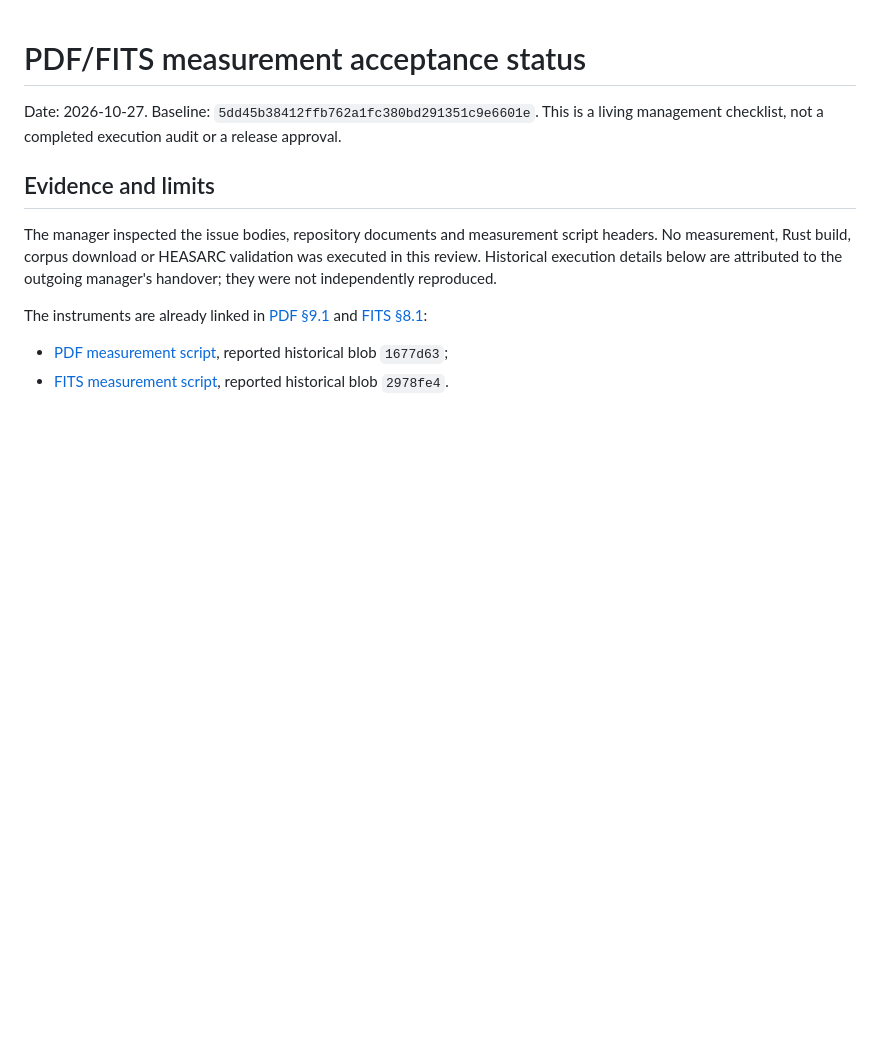
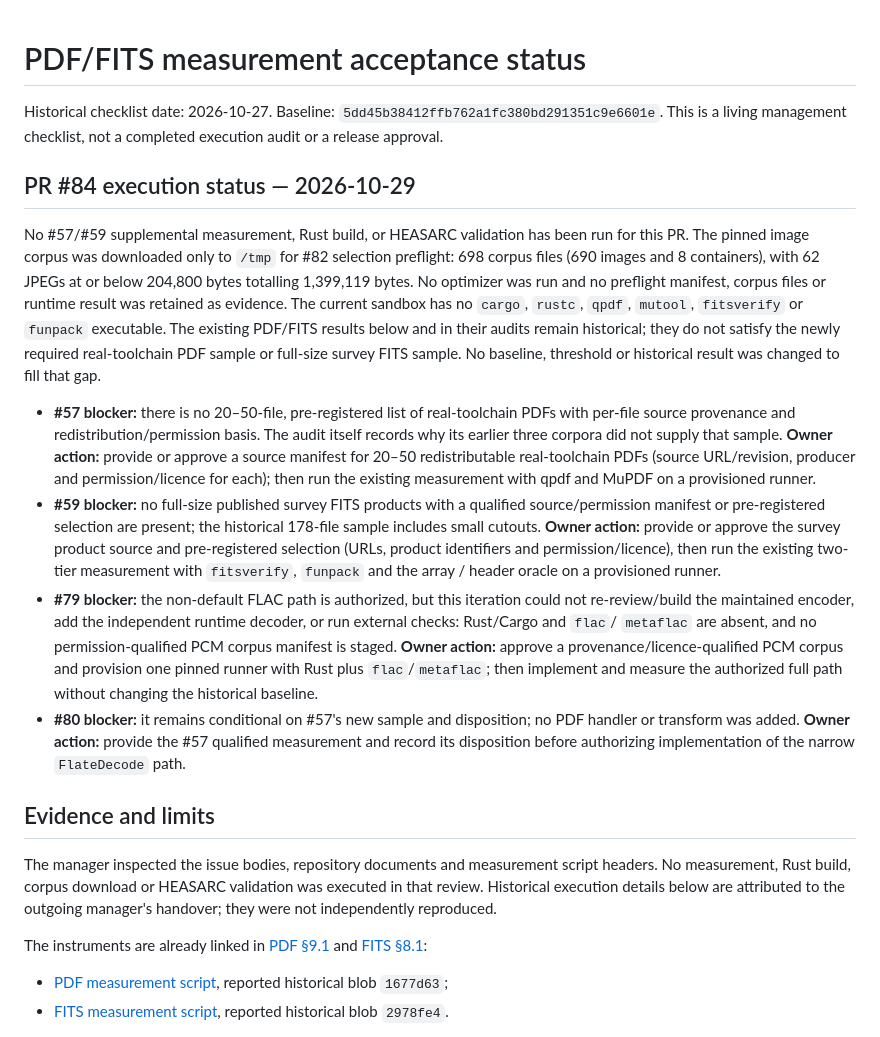
Before and after one commit to RUdolf1517/tzim, a Markdown page: docs/measurement-status.md, the part around the change. GitHub-like rendering; blank space fills up the shorter version.

Commit message:
docs(#57,#59,#79,#80): state evidence blockers and owner actions
Co-authored-by: arena-agent <297053741+arena-agent@users.noreply.github.com>

```diff
--- a/docs/measurement-status.md
+++ b/docs/measurement-status.md
@@ -1,12 +1,41 @@
 # PDF/FITS measurement acceptance status
 
-Date: 2026-10-27. Baseline: `5dd45b38412ffb762a1fc380bd291351c9e6601e`.
+Historical checklist date: 2026-10-27. Baseline: `5dd45b38412ffb762a1fc380bd291351c9e6601e`.
 This is a living management checklist, not a completed execution audit or a release approval.
+
+## PR #84 execution status — 2026-10-29
+
+No #57/#59 supplemental measurement, Rust build, or HEASARC validation has been run for this PR. The pinned
+image corpus was downloaded only to `/tmp` for #82 selection preflight: 698 corpus files (690 images and 8
+containers), with 62 JPEGs at or below 204,800 bytes totalling 1,399,119 bytes. No optimizer was run and no
+preflight manifest, corpus files or runtime result was retained as evidence. The current sandbox has no `cargo`, `rustc`, `qpdf`, `mutool`,
+`fitsverify` or `funpack` executable. The existing PDF/FITS results below and in their audits remain historical;
+they do not satisfy the newly required real-toolchain PDF sample or full-size survey FITS sample. No baseline,
+threshold or historical result was changed to fill that gap.
+
+- **#57 blocker:** there is no 20–50-file, pre-registered list of real-toolchain PDFs with per-file source
+  provenance and redistribution/permission basis. The audit itself records why its earlier three corpora did
+  not supply that sample. **Owner action:** provide or approve a source manifest for 20–50 redistributable
+  real-toolchain PDFs (source URL/revision, producer and permission/licence for each); then run the existing
+  measurement with qpdf and MuPDF on a provisioned runner.
+- **#59 blocker:** no full-size published survey FITS products with a qualified source/permission manifest or
+  pre-registered selection are present; the historical 178-file sample includes small cutouts. **Owner action:**
+  provide or approve the survey product source and pre-registered selection (URLs, product identifiers and
+  permission/licence), then run the existing two-tier measurement with `fitsverify`, `funpack` and the array /
+  header oracle on a provisioned runner.
+- **#79 blocker:** the non-default FLAC path is authorized, but this iteration could not re-review/build the
+  maintained encoder, add the independent runtime decoder, or run external checks: Rust/Cargo and `flac`/
+  `metaflac` are absent, and no permission-qualified PCM corpus manifest is staged. **Owner action:** approve a
+  provenance/licence-qualified PCM corpus and provision one pinned runner with Rust plus `flac`/`metaflac`; then
+  implement and measure the authorized full path without changing the historical baseline.
+- **#80 blocker:** it remains conditional on #57's new sample and disposition; no PDF handler or transform was
+  added. **Owner action:** provide the #57 qualified measurement and record its disposition before authorizing
+  implementation of the narrow `FlateDecode` path.
 
 ## Evidence and limits
 
 The manager inspected the issue bodies, repository documents and measurement script headers. No measurement,
-Rust build, corpus download or HEASARC validation was executed in this review. Historical execution details
+Rust build, corpus download or HEASARC validation was executed in that review. Historical execution details
 below are attributed to the outgoing manager's handover; they were not independently reproduced.
 
 The instruments are already linked in [PDF §9.1](pdf-audit.md#91-what-was-run) and
```
